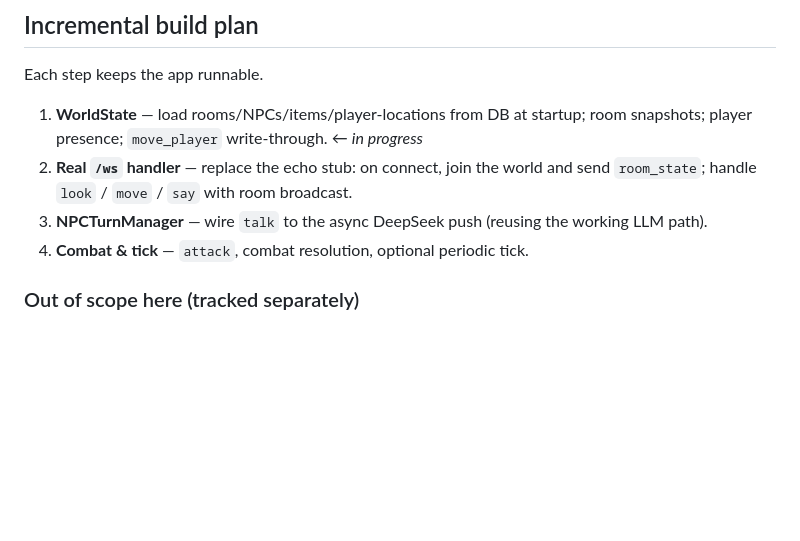
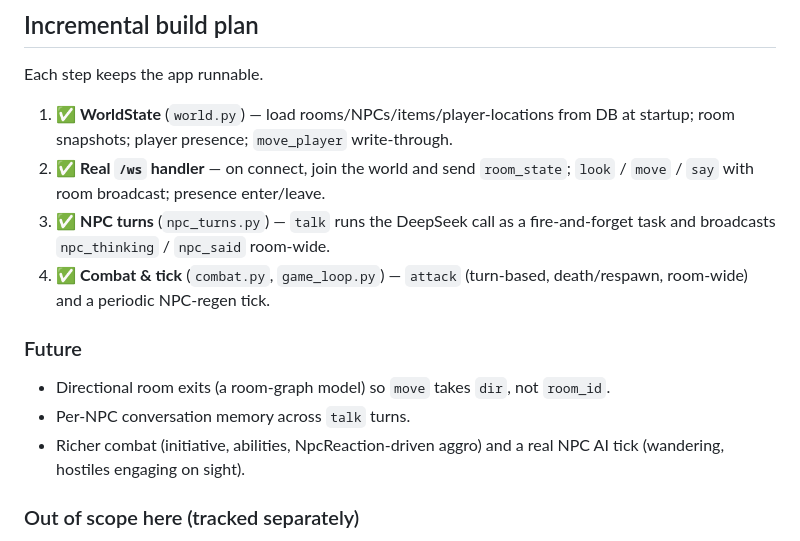
Before and after one commit to gideon-s/BGID, a Markdown page: ARCHITECTURE.md, the part around the change. Drawn GitHub-style; blank space fills up the shorter version.

Commit message:
Mark realtime steps 1-4 complete in ARCHITECTURE.md
Co-Authored-By: Claude Opus 4.8 (1M context) <noreply@anthropic.com>

```diff
--- a/ARCHITECTURE.md
+++ b/ARCHITECTURE.md
@@ -138,13 +138,20 @@ that day comes. Do not build it now.
 
 Each step keeps the app runnable.
 
-1. **WorldState** — load rooms/NPCs/items/player-locations from DB at startup;
-   room snapshots; player presence; `move_player` write-through.  ← *in progress*
-2. **Real `/ws` handler** — replace the echo stub: on connect, join the world
-   and send `room_state`; handle `look` / `move` / `say` with room broadcast.
-3. **NPCTurnManager** — wire `talk` to the async DeepSeek push (reusing the
-   working LLM path).
-4. **Combat & tick** — `attack`, combat resolution, optional periodic tick.
+1. ✅ **WorldState** (`world.py`) — load rooms/NPCs/items/player-locations from
+   DB at startup; room snapshots; player presence; `move_player` write-through.
+2. ✅ **Real `/ws` handler** — on connect, join the world and send `room_state`;
+   `look` / `move` / `say` with room broadcast; presence enter/leave.
+3. ✅ **NPC turns** (`npc_turns.py`) — `talk` runs the DeepSeek call as a
+   fire-and-forget task and broadcasts `npc_thinking` / `npc_said` room-wide.
+4. ✅ **Combat & tick** (`combat.py`, `game_loop.py`) — `attack` (turn-based,
+   death/respawn, room-wide) and a periodic NPC-regen tick.
+
+### Future
+- Directional room exits (a room-graph model) so `move` takes `dir`, not `room_id`.
+- Per-NPC conversation memory across `talk` turns.
+- Richer combat (initiative, abilities, NpcReaction-driven aggro) and a real
+  NPC AI tick (wandering, hostiles engaging on sight).
 
 ### Out of scope here (tracked separately)
 - Reactions endpoint (`/npcs/{id}/reaction/...`) the CLIs expect (P1).
```
